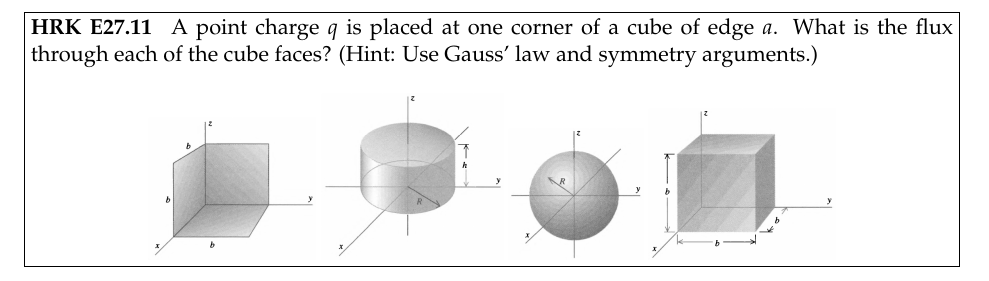
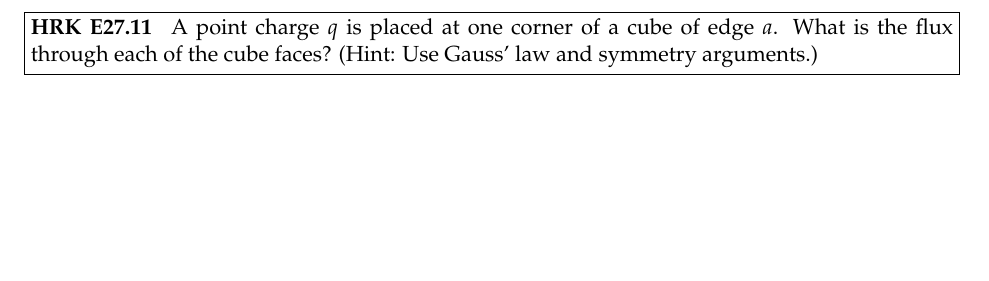
Before and after one commit to KalaniDuran/Phys51M-2019, a LaTeX problem sheet (Problem Set 3/phys51m pset 3.tex): part of page 3 of 6, cut so that both start at the same text, the shorter picture padded with empty space. Compiled offline with pdfLaTeX.

Commit message:
Removed extraneous figures from HRK E27.11

```diff
--- a/Problem Set 3/phys51m pset 3.tex
+++ b/Problem Set 3/phys51m pset 3.tex
@@ -77,14 +77,6 @@
 	\begin{problem}[HRK E27.11]
 		A point charge $q$ is placed at one corner of a cube of edge $a$. What is the flux through each of the cube faces? (Hint: Use Gauss' law and symmetry arguments.)
 
-		\begin{center}
-			\includegraphics[scale=0.2]{II-10a.png}
-			\includegraphics[scale=0.2]{II-10b.png}
-			\includegraphics[scale=0.2]{II-10c.png}
-			\includegraphics[scale=0.2]{II-10d.png}
-		\end{center}
-
-
 	\end{problem}
 
 	\begin{solution}
```
